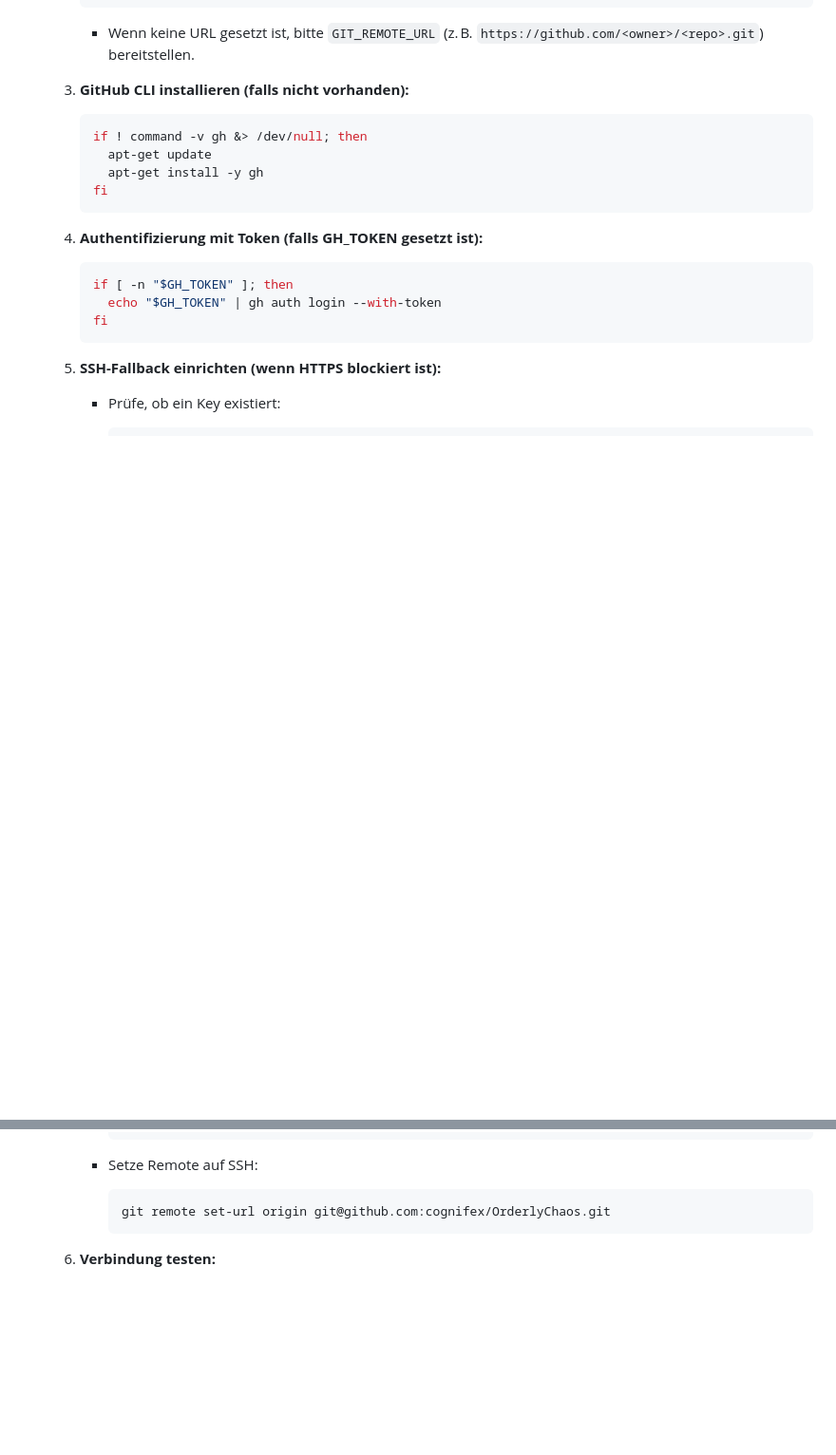
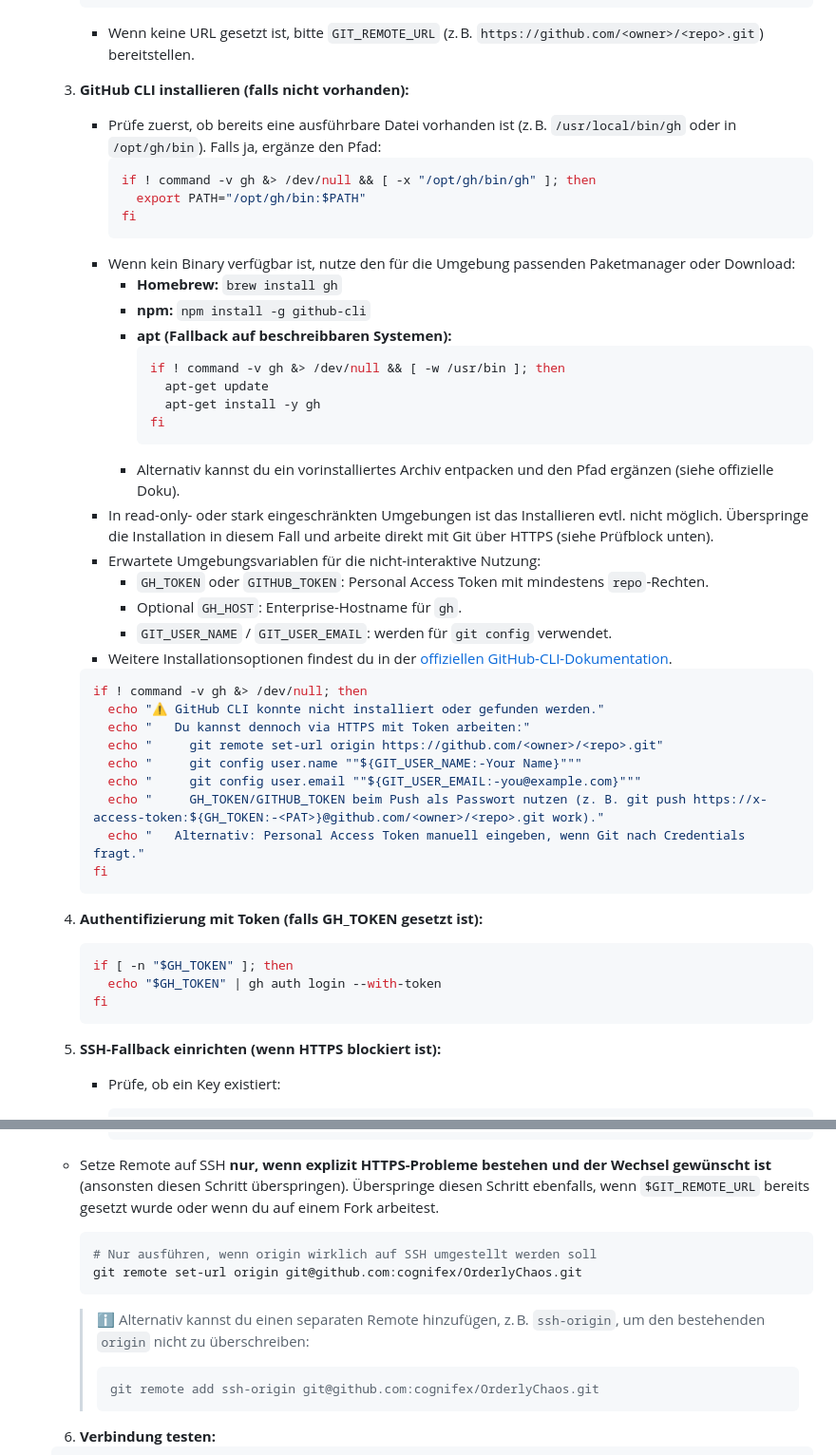
Before and after one commit to cognifex/OrderlyChaos, a Markdown page: AGENTS.md, 2 parts joined by grey strips. Shown: that part at 95% size. Rendered like a GitHub page; blank space fills up the shorter version.

Commit message:
docs: expand gh installation guidance [skip ci]

````diff
--- a/AGENTS.md
+++ b/AGENTS.md
@@ -27,10 +27,39 @@
      - Wenn keine URL gesetzt ist, bitte `GIT_REMOTE_URL` (z. B. `https://github.com/<owner>/<repo>.git`) bereitstellen.
 
   3. **GitHub CLI installieren (falls nicht vorhanden):**
+     - Prüfe zuerst, ob bereits eine ausführbare Datei vorhanden ist (z. B. `/usr/local/bin/gh` oder in `/opt/gh/bin`). Falls ja, ergänze den Pfad:
+       ```bash
+       if ! command -v gh &> /dev/null && [ -x "/opt/gh/bin/gh" ]; then
+         export PATH="/opt/gh/bin:$PATH"
+       fi
+       ```
+     - Wenn kein Binary verfügbar ist, nutze den für die Umgebung passenden Paketmanager oder Download:
+       - **Homebrew:** `brew install gh`
+       - **npm:** `npm install -g github-cli`
+       - **apt (Fallback auf beschreibbaren Systemen):**
+         ```bash
+         if ! command -v gh &> /dev/null && [ -w /usr/bin ]; then
+           apt-get update
+           apt-get install -y gh
+         fi
+         ```
+       - Alternativ kannst du ein vorinstalliertes Archiv entpacken und den Pfad ergänzen (siehe offizielle Doku).
+     - In read-only- oder stark eingeschränkten Umgebungen ist das Installieren evtl. nicht möglich. Überspringe die Installation in diesem Fall und arbeite direkt mit Git über HTTPS (siehe Prüfblock unten).
+     - Erwartete Umgebungsvariablen für die nicht-interaktive Nutzung:
+       - `GH_TOKEN` oder `GITHUB_TOKEN`: Personal Access Token mit mindestens `repo`-Rechten.
+       - Optional `GH_HOST`: Enterprise-Hostname für `gh`.
+       - `GIT_USER_NAME` / `GIT_USER_EMAIL`: werden für `git config` verwendet.
+     - Weitere Installationsoptionen findest du in der [offiziellen GitHub-CLI-Dokumentation](https://cli.github.com/manual/installation).
+
      ```bash
      if ! command -v gh &> /dev/null; then
-       apt-get update
-       apt-get install -y gh
+       echo "⚠️ GitHub CLI konnte nicht installiert oder gefunden werden."
+       echo "   Du kannst dennoch via HTTPS mit Token arbeiten:"
+       echo "     git remote set-url origin https://github.com/<owner>/<repo>.git"
+       echo "     git config user.name ""${GIT_USER_NAME:-Your Name}"""
+       echo "     git config user.email ""${GIT_USER_EMAIL:-you@example.com}"""
+       echo "     GH_TOKEN/GITHUB_TOKEN beim Push als Passwort nutzen (z. B. git push https://x-access-token:${GH_TOKEN:-<PAT>}@github.com/<owner>/<repo>.git work)."
+       echo "   Alternativ: Personal Access Token manuell eingeben, wenn Git nach Credentials fragt."
      fi
      ```
 
@@ -66,10 +95,16 @@
        chmod 600 ~/.ssh/config
        ```
 
-     - Setze Remote auf SSH:
-       ```bash
-       git remote set-url origin git@github.com:cognifex/OrderlyChaos.git
-       ```
+    - Setze Remote auf SSH **nur, wenn explizit HTTPS-Probleme bestehen und der Wechsel gewünscht ist** (ansonsten diesen Schritt überspringen). Überspringe diesen Schritt ebenfalls, wenn `$GIT_REMOTE_URL` bereits gesetzt wurde oder wenn du auf einem Fork arbeitest.
+      ```bash
+      # Nur ausführen, wenn origin wirklich auf SSH umgestellt werden soll
+      git remote set-url origin git@github.com:cognifex/OrderlyChaos.git
+      ```
+
+      > ℹ️ Alternativ kannst du einen separaten Remote hinzufügen, z. B. `ssh-origin`, um den bestehenden `origin` nicht zu überschreiben:
+      > ```bash
+      > git remote add ssh-origin git@github.com:cognifex/OrderlyChaos.git
+      > ```
 
   6. **Verbindung testen:**
   ```bash
````
